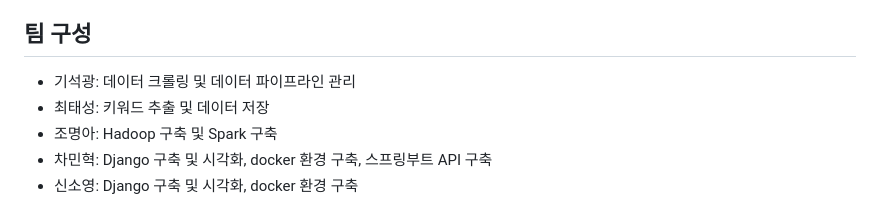
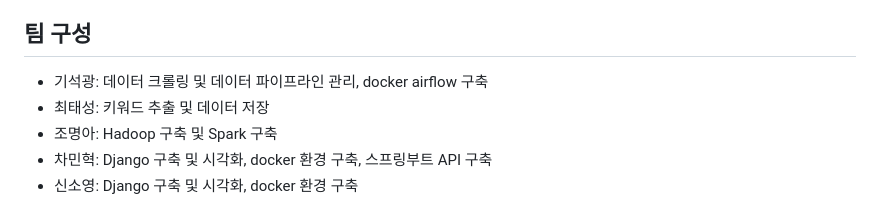
Before and after one commit to pladata-encore/DE31-3rd_team1, a Markdown page: README.md, the part around the change. Drawn GitHub-style.

```diff
--- a/README.md
+++ b/README.md
@@ -7,7 +7,7 @@
 이 프로젝트는 네이버 경제 기사를 크롤링하고, 바른API를 이용해 키워드를 추출하여, Apache Airflow를 통해 데이터 파이프라인을 관리합니다. 데이터를 Hadoop HDFS에 저장하고, Apache Spark를 이용해 전처리한 후, MYSQL에 저장합니다. Django를 이용해 웹 서버를 구축하고, DB에서 전처리한 파일들을 불러와 워드클라우드와 바 차트를 시각화합니다.
 
 ## 팀 구성
-- 기석광: 데이터 크롤링 및 데이터 파이프라인 관리
+- 기석광: 데이터 크롤링 및 데이터 파이프라인 관리, docker airflow 구축
 - 최태성: 키워드 추출 및 데이터 저장
 - 조명아: Hadoop 구축 및 Spark 구축
 - 차민혁: Django 구축 및 시각화, docker 환경 구축, 스프링부트 API 구축
```
